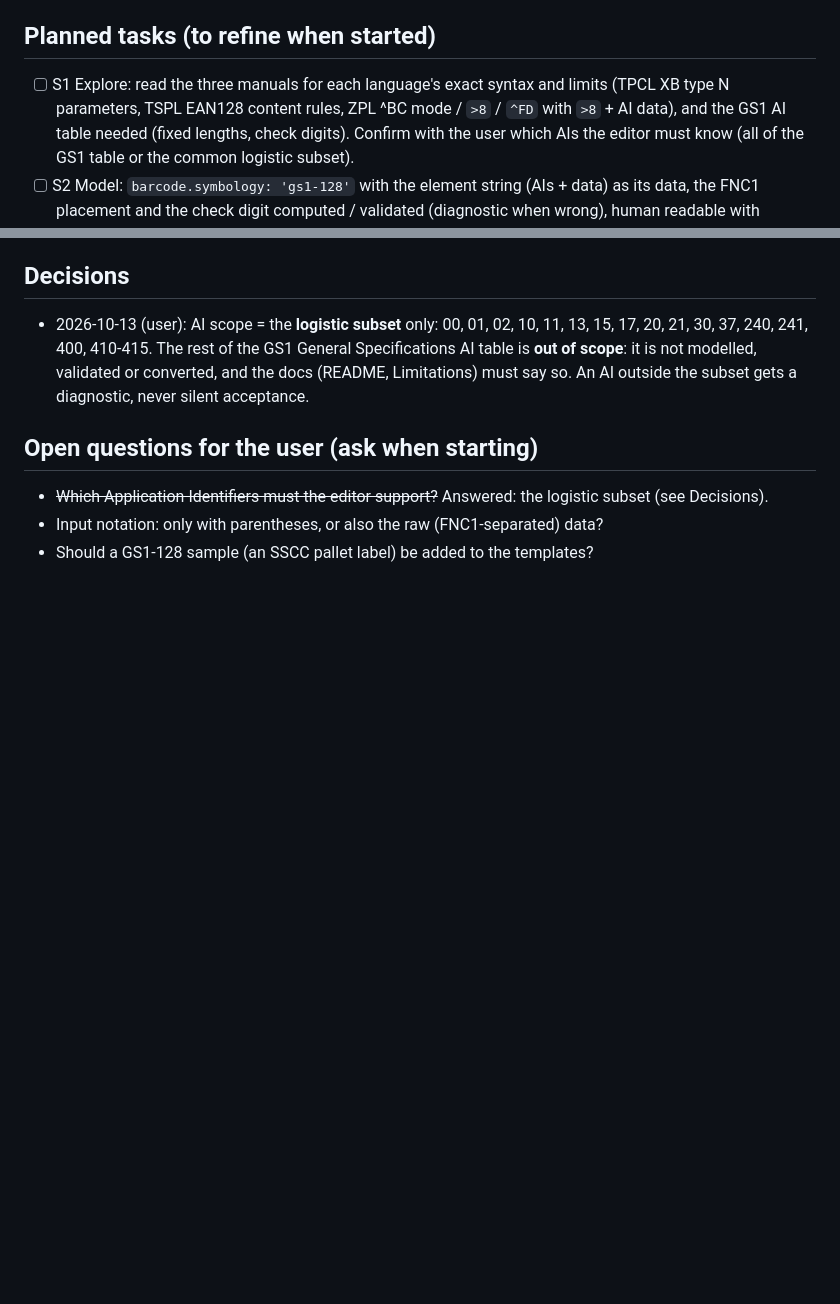
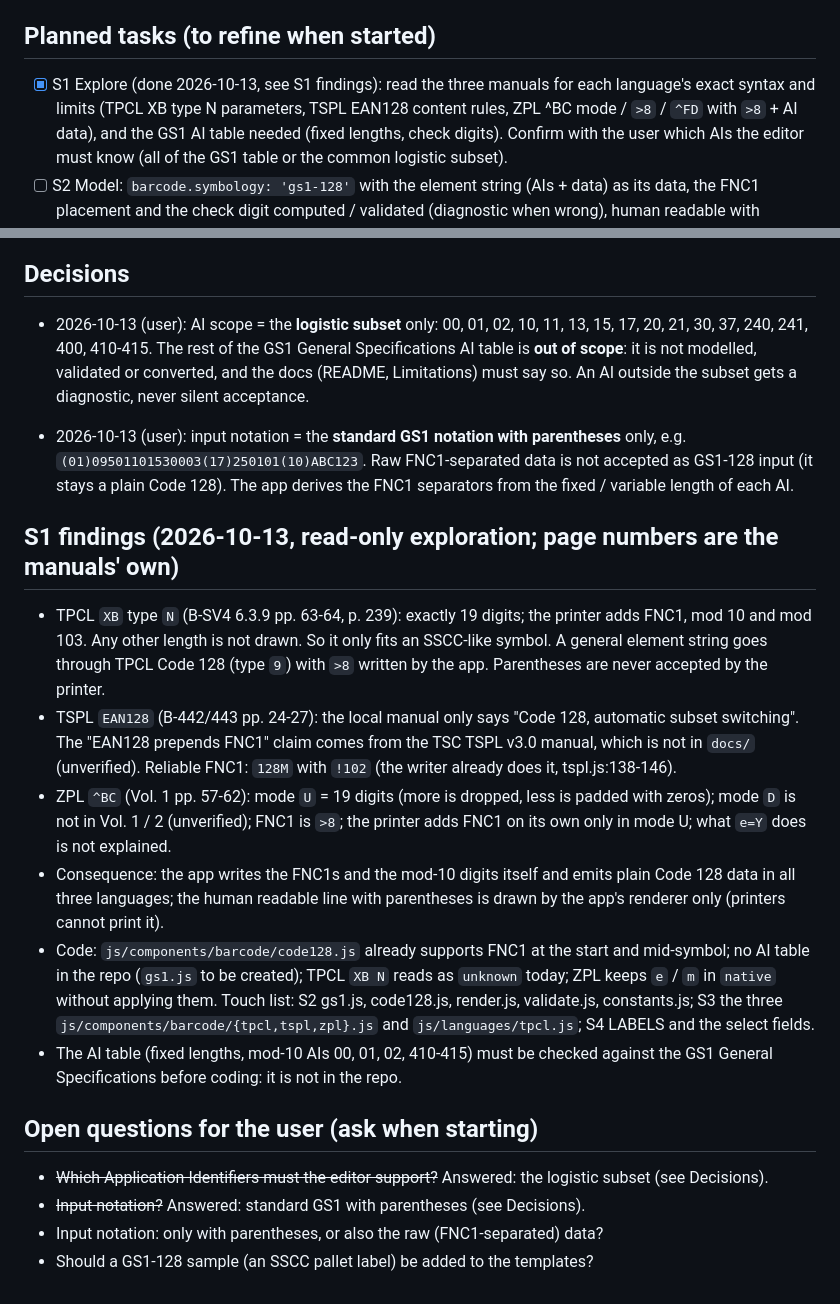
Before and after one commit to danielvl1982/PrintBridge, a Markdown page: odd/tasks/gs1-128.md, 2 parts joined by grey strips. GitHub-like rendering; blank space fills up the shorter version.

Commit message:
docs: record the GS1-128 notation decision and the S1 findings

```diff
--- a/odd/tasks/gs1-128.md
+++ b/odd/tasks/gs1-128.md
@@ -27,7 +27,7 @@ and converted between TPCL, TSPL and ZPL.
   `m` are read, kept and not applied.
 
 ## Planned tasks (to refine when started)
-- [ ] S1 Explore: read the three manuals for each language's exact syntax and limits (TPCL XB type N parameters, TSPL EAN128 content rules, ZPL
+- [x] S1 Explore (done 2026-10-13, see S1 findings): read the three manuals for each language's exact syntax and limits (TPCL XB type N parameters, TSPL EAN128 content rules, ZPL
       ^BC mode / `>8` / `^FD` with `>8` + AI data), and the GS1 AI table needed (fixed lengths, check digits). Confirm with the user which AIs the
       editor must know (all of the GS1 table or the common logistic subset).
 - [ ] S2 Model: `barcode.symbology: 'gs1-128'` with the element string (AIs + data) as its data, the FNC1 placement and the check digit
@@ -44,7 +44,28 @@ and converted between TPCL, TSPL and ZPL.
   The rest of the GS1 General Specifications AI table is **out of scope**: it is not modelled, validated or converted, and the docs
   (README, Limitations) must say so. An AI outside the subset gets a diagnostic, never silent acceptance.
 
+- 2026-10-13 (user): input notation = the **standard GS1 notation with parentheses** only, e.g. `(01)09501101530003(17)250101(10)ABC123`.
+  Raw FNC1-separated data is not accepted as GS1-128 input (it stays a plain Code 128). The app derives the FNC1 separators from the
+  fixed / variable length of each AI.
+
+## S1 findings (2026-10-13, read-only exploration; page numbers are the manuals' own)
+- TPCL `XB` type `N` (B-SV4 6.3.9 pp. 63-64, p. 239): exactly 19 digits; the printer adds FNC1, mod 10 and mod 103. Any other length is not drawn.
+  So it only fits an SSCC-like symbol. A general element string goes through TPCL Code 128 (type `9`) with `>8` written by the app. Parentheses
+  are never accepted by the printer.
+- TSPL `EAN128` (B-442/443 pp. 24-27): the local manual only says "Code 128, automatic subset switching". The "EAN128 prepends FNC1" claim comes from
+  the TSC TSPL v3.0 manual, which is not in `docs/` (unverified). Reliable FNC1: `128M` with `!102` (the writer already does it, tspl.js:138-146).
+- ZPL `^BC` (Vol. 1 pp. 57-62): mode `U` = 19 digits (more is dropped, less is padded with zeros); mode `D` is not in Vol. 1 / 2 (unverified);
+  FNC1 is `>8`; the printer adds FNC1 on its own only in mode U; what `e=Y` does is not explained.
+- Consequence: the app writes the FNC1s and the mod-10 digits itself and emits plain Code 128 data in all three languages; the human readable
+  line with parentheses is drawn by the app's renderer only (printers cannot print it).
+- Code: `js/components/barcode/code128.js` already supports FNC1 at the start and mid-symbol; no AI table in the repo (`gs1.js` to be created);
+  TPCL `XB N` reads as `unknown` today; ZPL keeps `e` / `m` in `native` without applying them. Touch list: S2 gs1.js, code128.js, render.js,
+  validate.js, constants.js; S3 the three `js/components/barcode/{tpcl,tspl,zpl}.js` and `js/languages/tpcl.js`; S4 LABELS and the select fields.
+- The AI table (fixed lengths, mod-10 AIs 00, 01, 02, 410-415) must be checked against the GS1 General Specifications before coding: it is
+  not in the repo.
+
 ## Open questions for the user (ask when starting)
 - ~~Which Application Identifiers must the editor support?~~ Answered: the logistic subset (see Decisions).
+- ~~Input notation?~~ Answered: standard GS1 with parentheses (see Decisions).
 - Input notation: only with parentheses, or also the raw (FNC1-separated) data?
 - Should a GS1-128 sample (an SSCC pallet label) be added to the templates?
```
